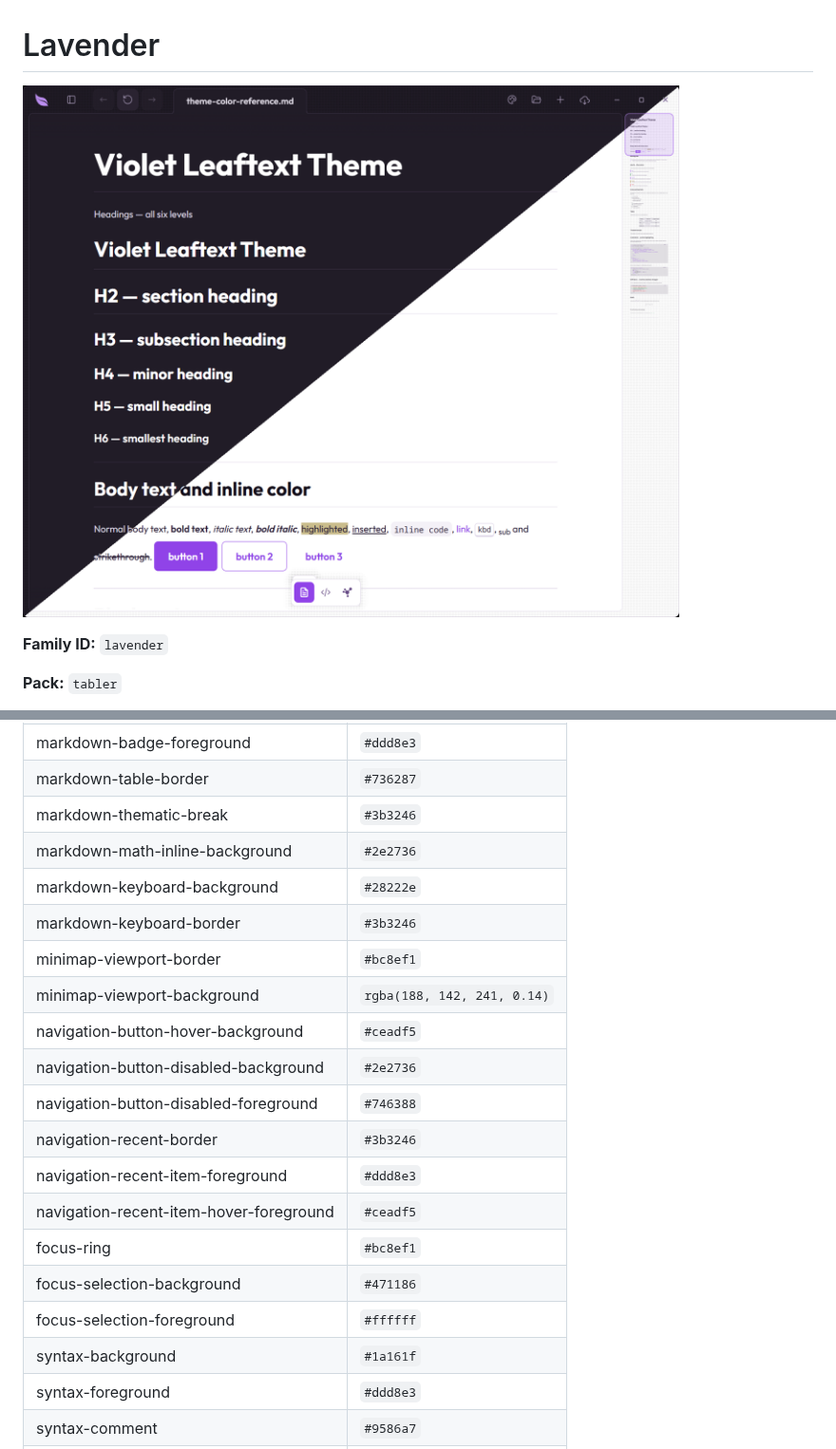
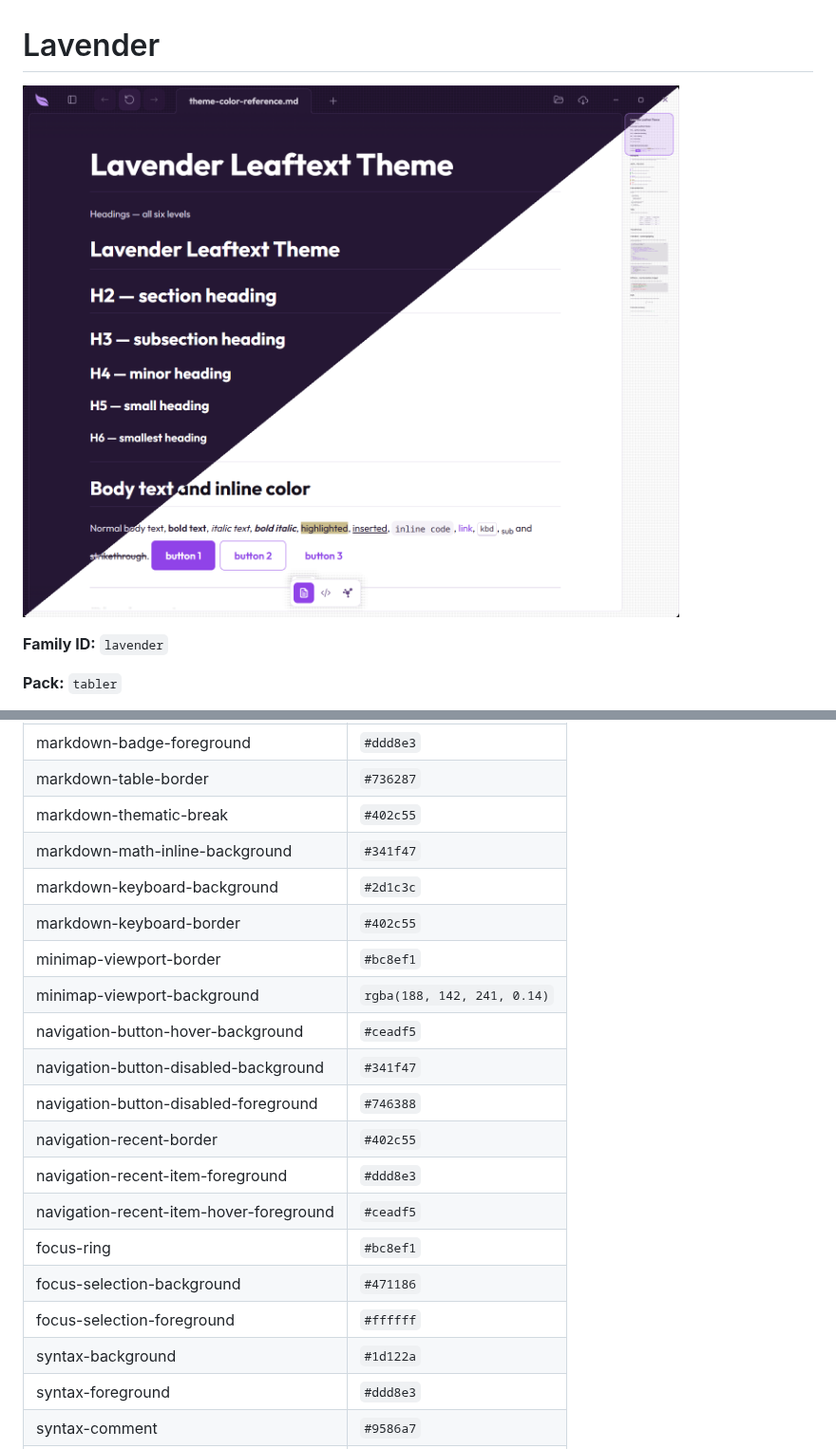
Before and after one commit to ryanallen/leaftext, a Markdown page: themes/lavender.md, 2 parts joined by grey strips. Shown at 95% size. GitHub-like rendering; pictures changed too: imgs/themes/lavender.png.

```diff
--- a/themes/lavender.md
+++ b/themes/lavender.md
@@ -158,21 +158,21 @@ One hue, violet: every surface, border, heading and accent is a shade of it, and
 | markdown-badge-foreground               | `#ddd8e3`                   |
 | markdown-table-border                   | `#736287`                   |
-| markdown-thematic-break                 | `#3b3246`                   |
-| markdown-math-inline-background         | `#2e2736`                   |
-| markdown-keyboard-background            | `#28222e`                   |
-| markdown-keyboard-border                | `#3b3246`                   |
+| markdown-thematic-break                 | `#402c55`                   |
+| markdown-math-inline-background         | `#341f47`                   |
+| markdown-keyboard-background            | `#2d1c3c`                   |
+| markdown-keyboard-border                | `#402c55`                   |
 | minimap-viewport-border                 | `#bc8ef1`                   |
 | minimap-viewport-background             | `rgba(188, 142, 241, 0.14)` |
 | navigation-button-hover-background      | `#ceadf5`                   |
-| navigation-button-disabled-background   | `#2e2736`                   |
+| navigation-button-disabled-background   | `#341f47`                   |
 | navigation-button-disabled-foreground   | `#746388`                   |
-| navigation-recent-border                | `#3b3246`                   |
+| navigation-recent-border                | `#402c55`                   |
 | navigation-recent-item-foreground       | `#ddd8e3`                   |
 | navigation-recent-item-hover-foreground | `#ceadf5`                   |
 | focus-ring                              | `#bc8ef1`                   |
 | focus-selection-background              | `#471186`                   |
 | focus-selection-foreground              | `#ffffff`                   |
-| syntax-background                       | `#1a161f`                   |
+| syntax-background                       | `#1d122a`                   |
 | syntax-foreground                       | `#ddd8e3`                   |
 | syntax-comment                          | `#9586a7`                   |
 | syntax-keyword                          | `#dec7f8`                   |
```
Also changed, not shown: other parts of themes/lavender.md (+14 -14 lines), themes/README.md (+2 -2 lines), 5 other files.
